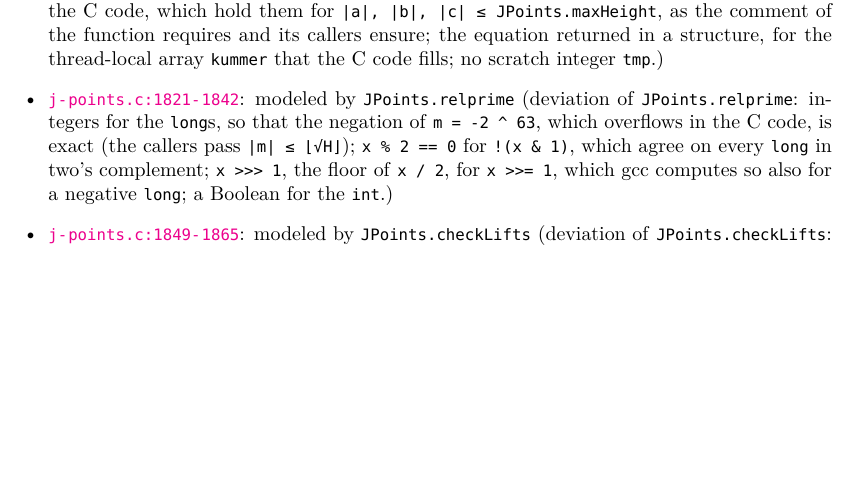
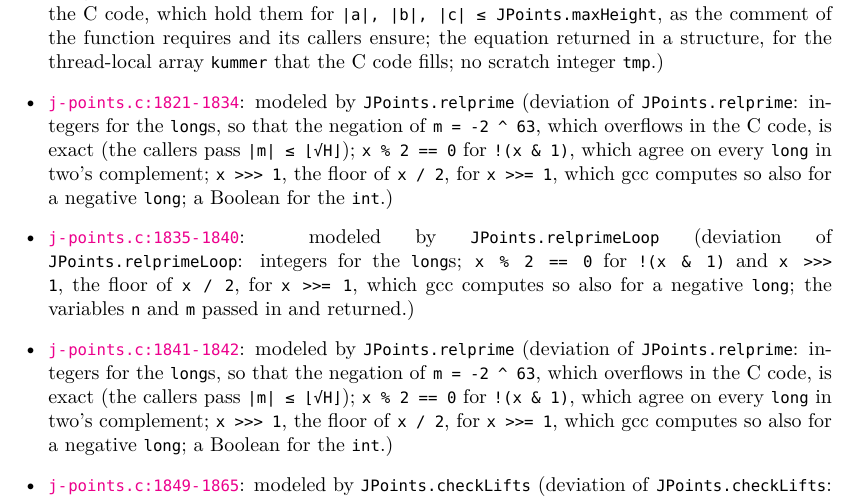
Before and after one commit to MichaelStollBayreuth/JPointsLean, a LaTeX thesis (blueprint/src/print.tex, which reads blueprint/src/generated/correspondence.tex): part of page 131 of 164, cut so that both start at the same text, the shorter picture padded with empty space. Compiled offline with XeLaTeX.

Commit message:
The loop of relprime that replaces the larger of two odd numbers by the odd part of their difference as a definition of its own, so that JPoints.relprime needs no lint allow: JPoints.relprimeLoop, the loop while(n != m) (j-points.c:1835-1840) returning the pair (n, m), with its Deviation; relprime keeps lines 1821-1834 and 1841-1842 (the tests, the odd parts, the answer m == 1) and returns (← relprimeLoop n m).2 == 1; the contract JPoints.relprimeLoop_spec, proved by vcgen through JPoints.forIn_loop_sub_shiftRight_spec, and JPoints.relprime_spec through it in place of the loop; the module docstrings of Kummer, DoubleSieve and Sift and the docstring of forIn_loop_sub_shiftRight_spec name the new definition; the generated appendix and the ranges 1821-1834, 1835-1840 and 1841-1842 reviewed against the C at 8877639 and locked; no change of the program's output, of a statement of the challenge or of JPoints/Proof/Main.lean
Co-Authored-By: Claude Sonnet 5.5 <noreply@anthropic.com>

```diff
--- a/blueprint/src/generated/correspondence.tex
+++ b/blueprint/src/generated/correspondence.tex
@@ -625,7 +625,11 @@ total & 2762 & 2308 & 454 & 0 \\
   (deviation of \lname{JPoints.twoadicInit}: the globals taken and returned; \texttt{Float}s for the doubles, the integers converted exactly.)
 \item \csource{j-points.c}{1759}{1815}: modeled by \lname{JPoints.kummerEqn}
   (deviation of \lname{JPoints.kummerEqn}: integers for the \texttt{long}s: the products \texttt{aa, …, bc} and the factors \texttt{-{}4a}, \texttt{-{}2b}, \texttt{-{}4c} are \texttt{long}s in the C code, which hold them for \texttt{|a|, |b|, |c| ≤ JPoints.maxHeight}, as the comment of the function requires and its callers ensure; the equation returned in a structure, for the thread-local array \texttt{kummer} that the C code fills; no scratch integer \texttt{tmp}.)
-\item \csource{j-points.c}{1821}{1842}: modeled by \lname{JPoints.relprime}
+\item \csource{j-points.c}{1821}{1834}: modeled by \lname{JPoints.relprime}
+  (deviation of \lname{JPoints.relprime}: integers for the \texttt{long}s, so that the negation of \texttt{m = -{}2 \textasciicircum{} 63}, which overflows in the C code, is exact (the callers pass \texttt{|m| ≤ ⌊√H⌋}); \texttt{x \% 2 == 0} for \texttt{!(x \& 1)}, which agree on every \texttt{long} in two's complement; \texttt{x >>> 1}, the floor of \texttt{x / 2}, for \texttt{x >>= 1}, which gcc computes so also for a negative \texttt{long}; a Boolean for the \texttt{int}.)
+\item \csource{j-points.c}{1835}{1840}: modeled by \lname{JPoints.relprimeLoop}
+  (deviation of \lname{JPoints.relprimeLoop}: integers for the \texttt{long}s; \texttt{x \% 2 == 0} for \texttt{!(x \& 1)} and \texttt{x >>> 1}, the floor of \texttt{x / 2}, for \texttt{x >>= 1}, which gcc computes so also for a negative \texttt{long}; the variables \texttt{n} and \texttt{m} passed in and returned.)
+\item \csource{j-points.c}{1841}{1842}: modeled by \lname{JPoints.relprime}
   (deviation of \lname{JPoints.relprime}: integers for the \texttt{long}s, so that the negation of \texttt{m = -{}2 \textasciicircum{} 63}, which overflows in the C code, is exact (the callers pass \texttt{|m| ≤ ⌊√H⌋}); \texttt{x \% 2 == 0} for \texttt{!(x \& 1)}, which agree on every \texttt{long} in two's complement; \texttt{x >>> 1}, the floor of \texttt{x / 2}, for \texttt{x >>= 1}, which gcc computes so also for a negative \texttt{long}; a Boolean for the \texttt{int}.)
 \item \csource{j-points.c}{1849}{1865}: modeled by \lname{JPoints.checkLifts}
   (deviation of \lname{JPoints.checkLifts}: integers for the \texttt{long}s: the squares \texttt{a²}, \texttt{b²} and \texttt{c²} are \texttt{long}s in the C code, which hold them for \texttt{|a|, |b|, |c| ≤ JPoints.maxHeight}, as \texttt{check\_one\_point\_final} ensures; \texttt{x12}, \texttt{x22} and \texttt{x32} locals, for the thread-local scratch integers; the computations of \texttt{b⁶ f(c / b)}, \texttt{A²} and \texttt{B²} functions of their own; a Boolean for the \texttt{int}.)
```
Also changed, not shown: 4 other files.
